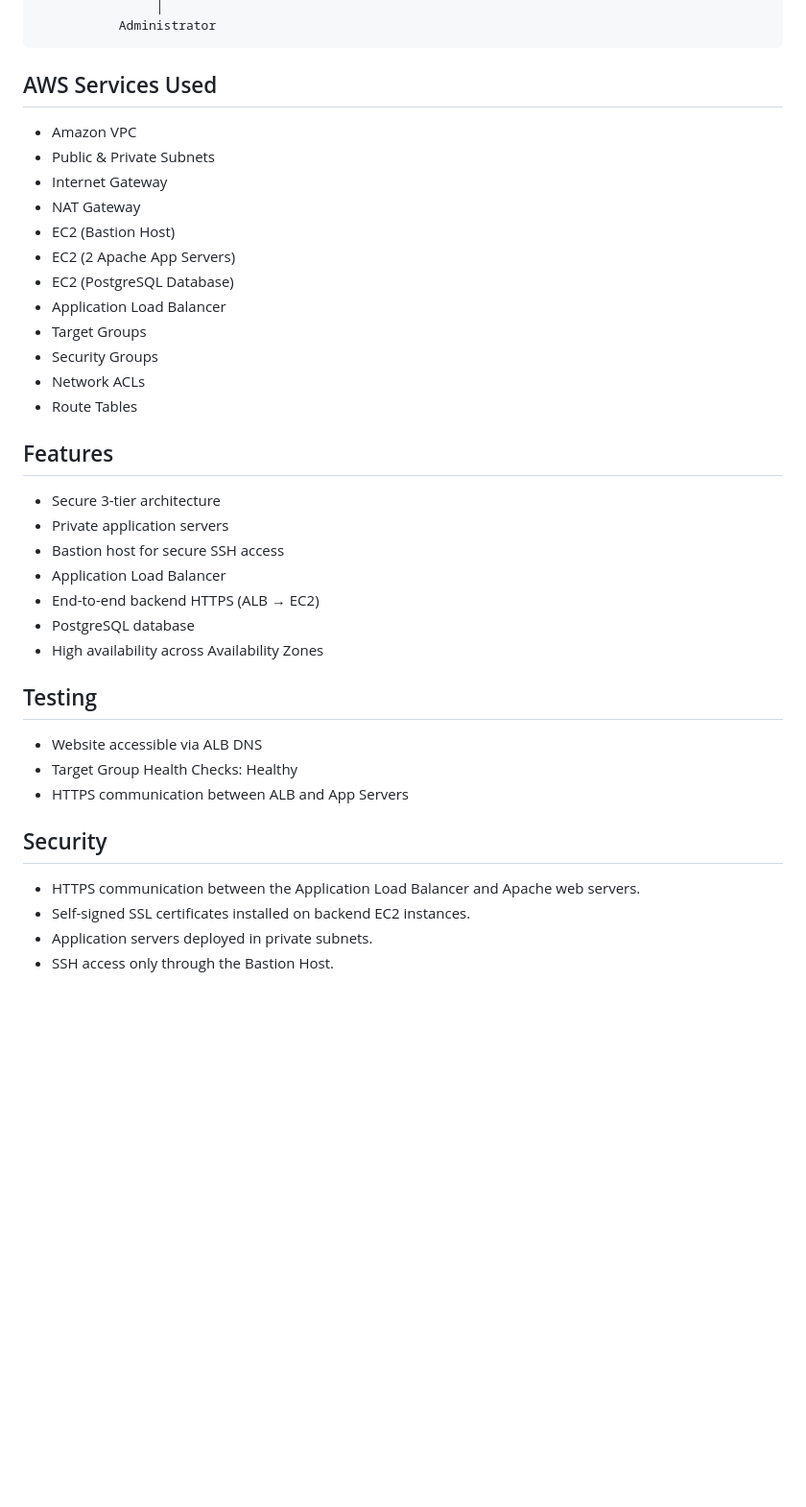
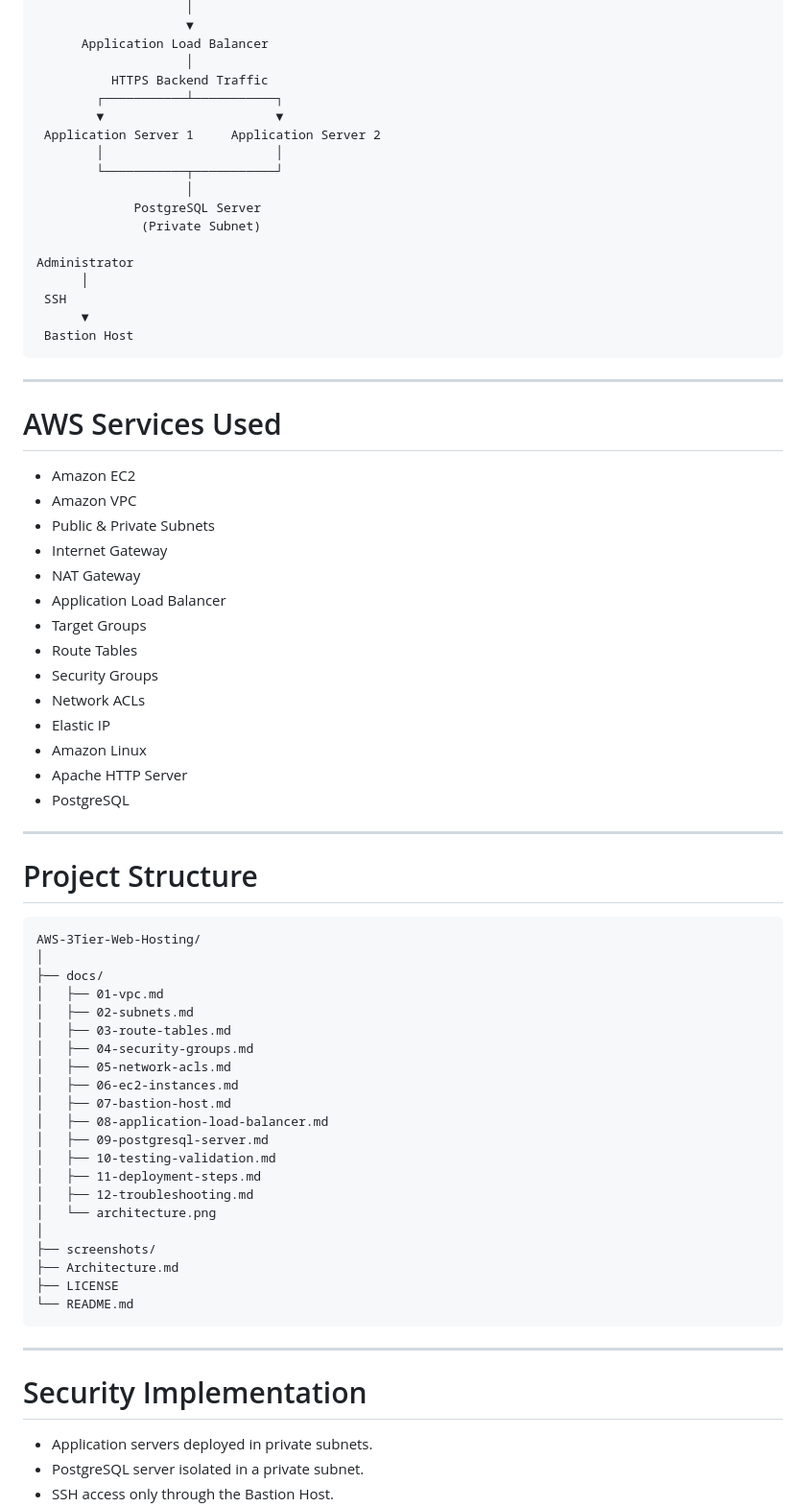
Before and after one commit to GargiGogulwar/aws-3-tier-web-hosting, a Markdown page: README.md, the part around one of its changes. Shown at 96% size. Rendered like a GitHub page; blank space fills up the shorter version.

Commit message:
Revise README for clarity and additional details
Updated README.md to enhance project overview, architecture details, and future improvements.

````diff
--- a/README.md
+++ b/README.md
@@ -46,39 +74,75 @@ This project demonstrates a secure and scalable 3-tier web application architect
                     │
-               Administrator
+                    ▼
+      Application Load Balancer
+                    │
+          HTTPS Backend Traffic
+        ┌───────────┴───────────┐
+        ▼                       ▼
+ Application Server 1     Application Server 2
+        │                       │
+        └───────────┬───────────┘
+                    │
+             PostgreSQL Server
+              (Private Subnet)
 
-## AWS Services Used
+Administrator
+      │
+ SSH
+      ▼
+ Bastion Host
+```
 
+---
+
+# AWS Services Used
+
+- Amazon EC2
 - Amazon VPC
 - Public & Private Subnets
 - Internet Gateway
 - NAT Gateway
-- EC2 (Bastion Host)
-- EC2 (2 Apache App Servers)
-- EC2 (PostgreSQL Database)
 - Application Load Balancer
 - Target Groups
+- Route Tables
 - Security Groups
 - Network ACLs
-- Route Tables
+- Elastic IP
+- Amazon Linux
+- Apache HTTP Server
+- PostgreSQL
 
-## Features
+---
 
-- Secure 3-tier architecture
-- Private application servers
-- Bastion host for secure SSH access
-- Application Load Balancer
-- End-to-end backend HTTPS (ALB → EC2)
-- PostgreSQL database
-- High availability across Availability Zones
+# Project Structure
 
-## Testing
+```text
+AWS-3Tier-Web-Hosting/
+│
+├── docs/
+│   ├── 01-vpc.md
+│   ├── 02-subnets.md
+│   ├── 03-route-tables.md
+│   ├── 04-security-groups.md
+│   ├── 05-network-acls.md
+│   ├── 06-ec2-instances.md
+│   ├── 07-bastion-host.md
+│   ├── 08-application-load-balancer.md
+│   ├── 09-postgresql-server.md
+│   ├── 10-testing-validation.md
+│   ├── 11-deployment-steps.md
+│   ├── 12-troubleshooting.md
+│   └── architecture.png
+│
+├── screenshots/
+├── Architecture.md
+├── LICENSE
+└── README.md
+```
 
-- Website accessible via ALB DNS
-- Target Group Health Checks: Healthy
-- HTTPS communication between ALB and App Servers
-## Security
+---
 
-- HTTPS communication between the Application Load Balancer and Apache web servers.
-- Self-signed SSL certificates installed on backend EC2 instances.
+# Security Implementation
+
 - Application servers deployed in private subnets.
+- PostgreSQL server isolated in a private subnet.
 - SSH access only through the Bastion Host.
````
Also changed, not shown: other parts of README.md (+167 -40 lines).
